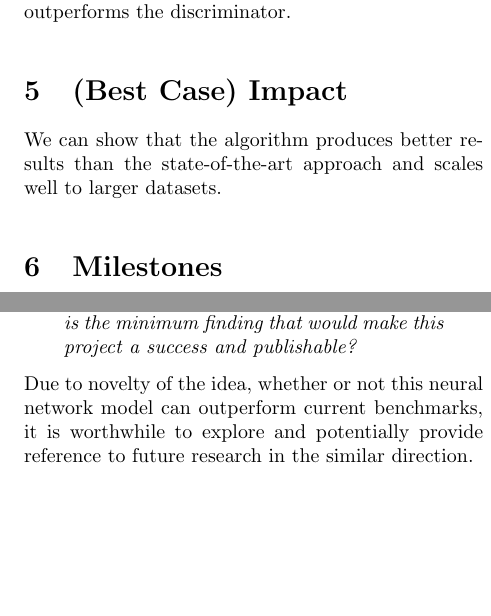
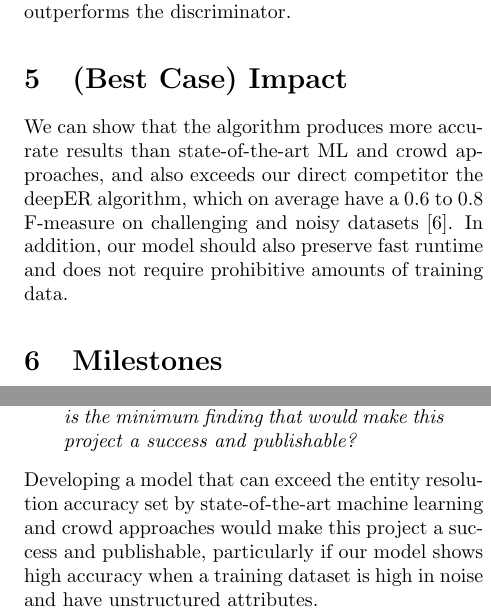
Before and after one commit to zhao1701/extending-deep-ER, a LaTeX document (prospectus/prospectus.tex): two parts of the columns of pages 2 and 3 of 3, joined at a grey line, cut so that both start at the same text, the shorter picture padded with empty space. Compiled offline with pdfLaTeX.

Commit message:
update sections 1,5,10 on prospectus

```diff
--- a/prospectus/prospectus.tex
+++ b/prospectus/prospectus.tex
@@ -39,7 +39,7 @@ The above loss function has proven successful for face recognition, and we belie
 
 \section{(Best Case) Impact}
 
-We can show that the algorithm produces better results than the state-of-the-art approach and scales well to larger datasets.
+We can show that the algorithm produces more accurate results than state-of-the-art ML and crowd approaches, and also exceeds our direct competitor the deepER algorithm, which on average have a 0.6 to 0.8 F-measure on challenging and noisy datasets~\cite{ebraheem2017deeper}. In addition, our model should also preserve fast runtime and does not require prohibitive amounts of training data.
 
 \section{Milestones}
 
@@ -99,7 +99,7 @@ Minor obstacles are situations that would delay the project or increase the over
 In other words, what is the minimum finding that would make this project a success and publishable?}
 \end{quote}
 
-Due to novelty of the idea, whether or not this neural network model can outperform current benchmarks, it is worthwhile to explore and potentially provide reference to future research in the similar direction.
+Developing a model that can exceed the entity resolution accuracy set by state-of-the-art machine learning and crowd approaches would make this project a success and publishable, particularly if our model shows high accuracy when a training dataset is high in noise and have unstructured attributes.
 
 \bibliographystyle{ieeetr}
 \bibliography{prospectus}
```
Also changed, not shown: prospectus/prospectus.tex (4 more changed lines).
